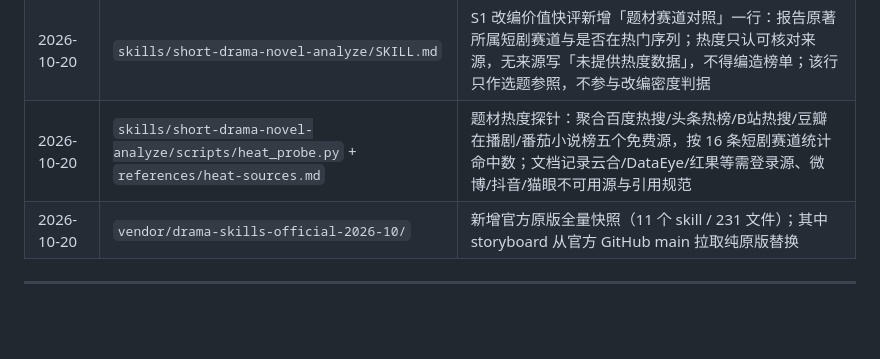
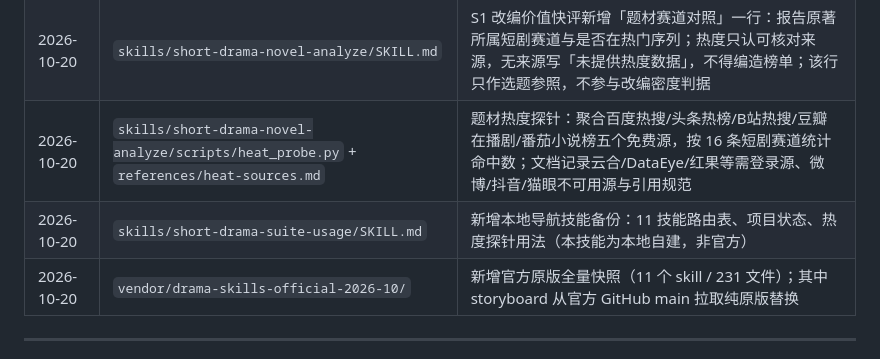
Before and after one commit to 1476560380-eng/drama-skills-backup, a Markdown page: README.md, the part around the change. GitHub-like rendering; blank space fills up the shorter version.

Commit message:
backup: 加入 short-drama-suite-usage 导航技能（路由+项目状态+热度探针用法）

```diff
--- a/README.md
+++ b/README.md
@@ -96,6 +96,7 @@ git push
 | 2026-10-20 | `skills/short-drama-storyboard/SKILL.md` | 新增「增强镜头规格」：镜头技术捕捉 / 配音指令 / SEG 段落 / 0.5s 镜长（初版提交 `50df594`） |
 | 2026-10-20 | `skills/short-drama-novel-analyze/SKILL.md` | S1 改编价值快评新增「题材赛道对照」一行：报告原著所属短剧赛道与是否在热门序列；热度只认可核对来源，无来源写「未提供热度数据」，不得编造榜单；该行只作选题参照，不参与改编密度判据 |
 | 2026-10-20 | `skills/short-drama-novel-analyze/scripts/heat_probe.py` + `references/heat-sources.md` | 题材热度探针：聚合百度热搜/头条热榜/B站热搜/豆瓣在播剧/番茄小说榜五个免费源，按 16 条短剧赛道统计命中数；文档记录云合/DataEye/红果等需登录源、微博/抖音/猫眼不可用源与引用规范 |
+| 2026-10-20 | `skills/short-drama-suite-usage/SKILL.md` | 新增本地导航技能备份：11 技能路由表、项目状态、热度探针用法（本技能为本地自建，非官方） |
 | 2026-10-20 | `vendor/drama-skills-official-2026-10/` | 新增官方原版全量快照（11 个 skill / 231 文件）；其中 storyboard 从官方 GitHub main 拉取纯原版替换 |
 
 ---
```
Also changed, not shown: skills/short-drama-suite-usage/SKILL.md (added, +27 -0 lines).
